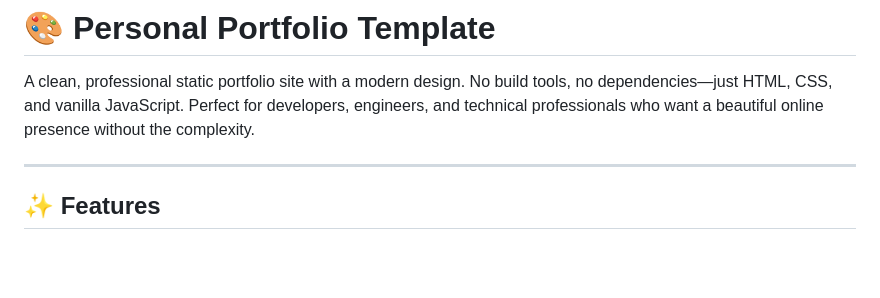
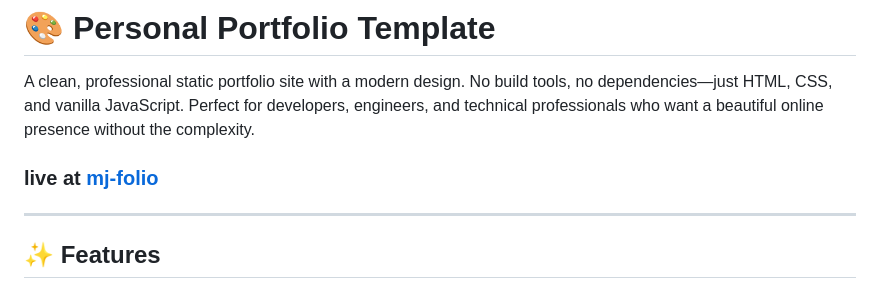
Before and after one commit to ursmaheshj/mj-folio, a Markdown page: README.md, the part around the change. GitHub-like rendering; blank space fills up the shorter version.

Commit message:
added github pages link

```diff
--- a/README.md
+++ b/README.md
@@ -2,6 +2,7 @@
 
 A clean, professional static portfolio site with a modern design. No build tools, no dependencies—just HTML, CSS, and vanilla JavaScript. Perfect for developers, engineers, and technical professionals who want a beautiful online presence without the complexity.
 
+### live at [mj-folio](https://ursmaheshj.github.io/mj-folio/)
 ---
 
 ## ✨ Features
```
